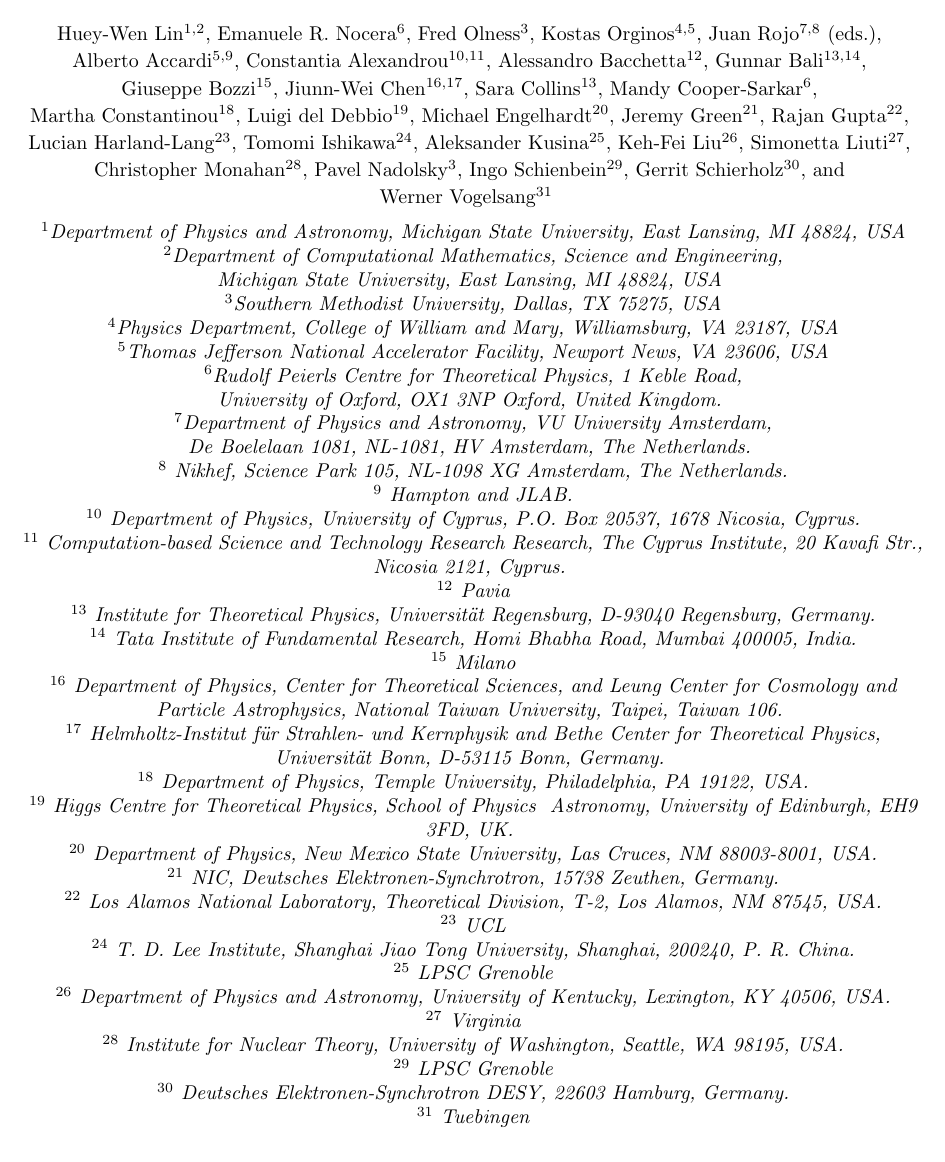
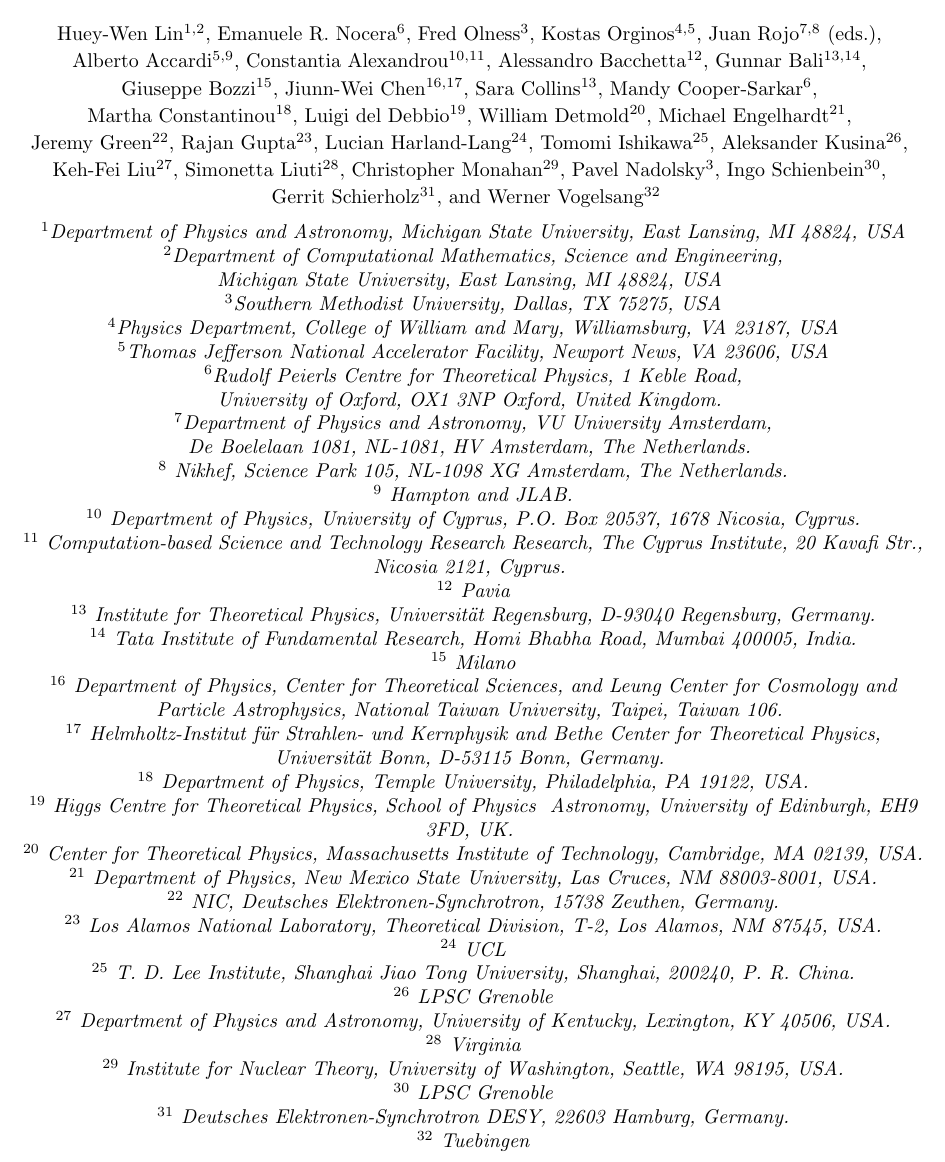
Before and after one commit to juanrojochacon/PDFLattice2017, a LaTeX document (whitepaper/PDFLattice2017.tex): part of page 1 of 65, cut so that both start at the same text. Compiled offline with pdfLaTeX.

Commit message:
Added extra author.

```diff
--- a/whitepaper/PDFLattice2017.tex
+++ b/whitepaper/PDFLattice2017.tex
@@ -177,19 +177,20 @@
 Mandy~Cooper-Sarkar$^{6}$,
 Martha~Constantinou$^{18}$,
 Luigi~del~Debbio$^{19}$,
-Michael~Engelhardt$^{20}$,
-Jeremy~Green$^{21}$,
-Rajan~Gupta$^{22}$,
-Lucian~Harland-Lang$^{23}$,
-Tomomi~Ishikawa$^{24}$,
-Aleksander~Kusina$^{25}$,
-Keh-Fei~Liu$^{26}$,
-Simonetta~Liuti$^{27}$,
-Christopher~Monahan$^{28}$,
+William Detmold$^{20}$,
+Michael~Engelhardt$^{21}$,
+Jeremy~Green$^{22}$,
+Rajan~Gupta$^{23}$,
+Lucian~Harland-Lang$^{24}$,
+Tomomi~Ishikawa$^{25}$,
+Aleksander~Kusina$^{26}$,
+Keh-Fei~Liu$^{27}$,
+Simonetta~Liuti$^{28}$,
+Christopher~Monahan$^{29}$,
 Pavel~Nadolsky$^{3}$,
-Ingo~Schienbein$^{29}$,
-Gerrit~Schierholz$^{30}$, and
-Werner~Vogelsang$^{31}$
+Ingo~Schienbein$^{30}$,
+Gerrit~Schierholz$^{31}$, and
+Werner~Vogelsang$^{32}$
 }
 
 \vspace{.2cm}
@@ -218,18 +219,19 @@
 for Theoretical Physics, Universit\"at Bonn, D-53115 Bonn, Germany. \\
 ~$^{18}$ Department of Physics, Temple University, Philadelphia, PA 19122, USA. \\
 ~$^{19}$ Higgs Centre for Theoretical Physics, School of Physics & Astronomy, University of Edinburgh, EH9 3FD, UK. \\
-~$^{20}$ Department of Physics, New Mexico State University, Las Cruces, NM 88003-8001, USA. \\
-~$^{21}$ NIC, Deutsches Elektronen-Synchrotron, 15738 Zeuthen, Germany.\\
-~$^{22}$ Los Alamos National Laboratory, Theoretical Division, T-2, Los Alamos, NM 87545, USA. \\
-~$^{23}$ UCL \\
-~$^{24}$ T.~D.~Lee Institute, Shanghai Jiao Tong University, Shanghai, 200240, P.~R.~China. \\
-~$^{25}$ LPSC Grenoble \\
-~$^{26}$ Department of Physics and Astronomy, University of Kentucky, Lexington, KY 40506, USA. \\
-~$^{27}$ Virginia \\
-~$^{28}$ Institute for Nuclear Theory, University of Washington, Seattle, WA 98195, USA. \\
-~$^{29}$ LPSC Grenoble \\
-~$^{30}$ Deutsches Elektronen-Synchrotron DESY, 22603 Hamburg, Germany. \\
-~$^{31}$ Tuebingen \\
+~$^{20}$ Center for Theoretical Physics, Massachusetts Institute of Technology, Cambridge, MA 02139, USA. \\
+~$^{21}$ Department of Physics, New Mexico State University, Las Cruces, NM 88003-8001, USA. \\
+~$^{22}$ NIC, Deutsches Elektronen-Synchrotron, 15738 Zeuthen, Germany.\\
+~$^{23}$ Los Alamos National Laboratory, Theoretical Division, T-2, Los Alamos, NM 87545, USA. \\
+~$^{24}$ UCL \\
+~$^{25}$ T.~D.~Lee Institute, Shanghai Jiao Tong University, Shanghai, 200240, P.~R.~China. \\
+~$^{26}$ LPSC Grenoble \\
+~$^{27}$ Department of Physics and Astronomy, University of Kentucky, Lexington, KY 40506, USA. \\
+~$^{28}$ Virginia \\
+~$^{29}$ Institute for Nuclear Theory, University of Washington, Seattle, WA 98195, USA. \\
+~$^{30}$ LPSC Grenoble \\
+~$^{31}$ Deutsches Elektronen-Synchrotron DESY, 22603 Hamburg, Germany. \\
+~$^{32}$ Tuebingen \\
 }
 
 \clearpage
```
